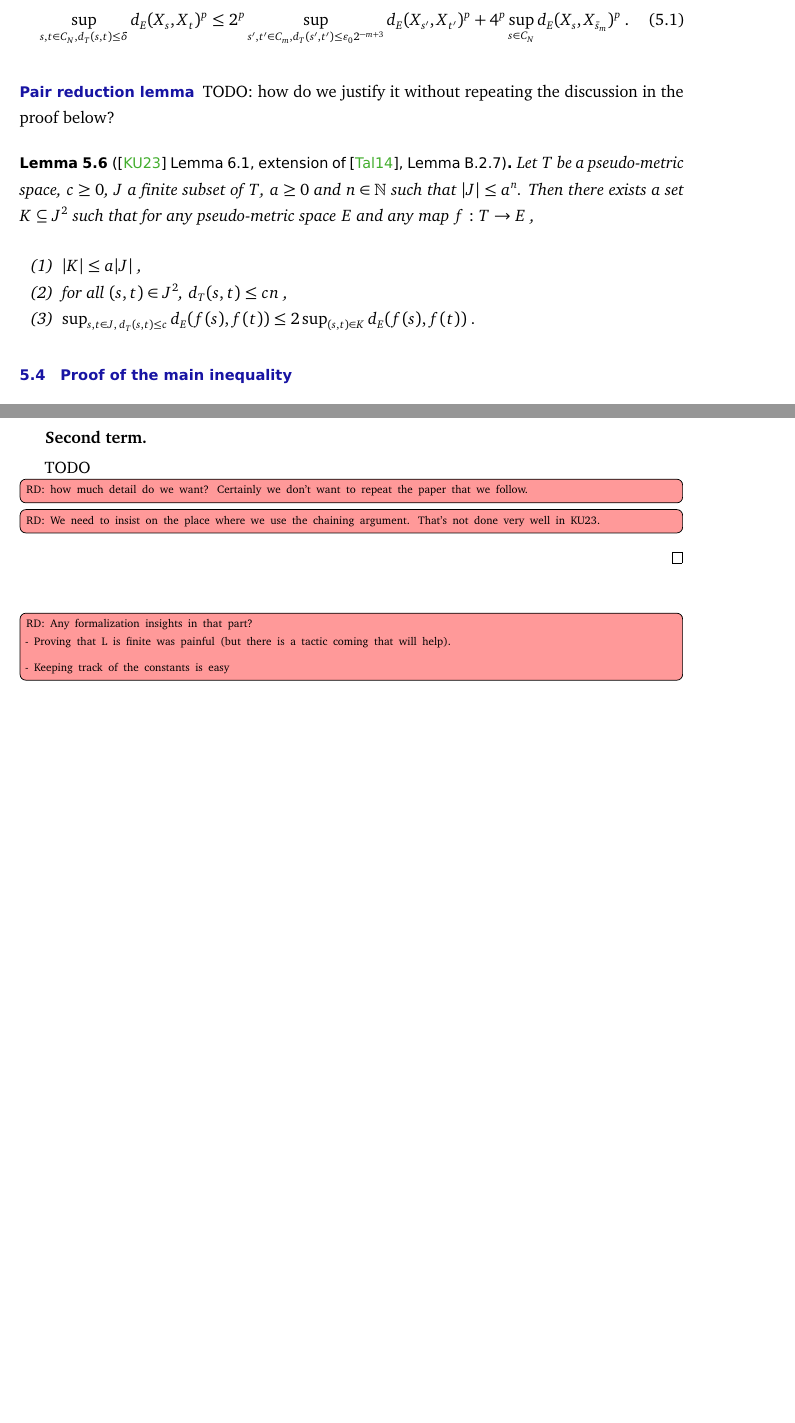
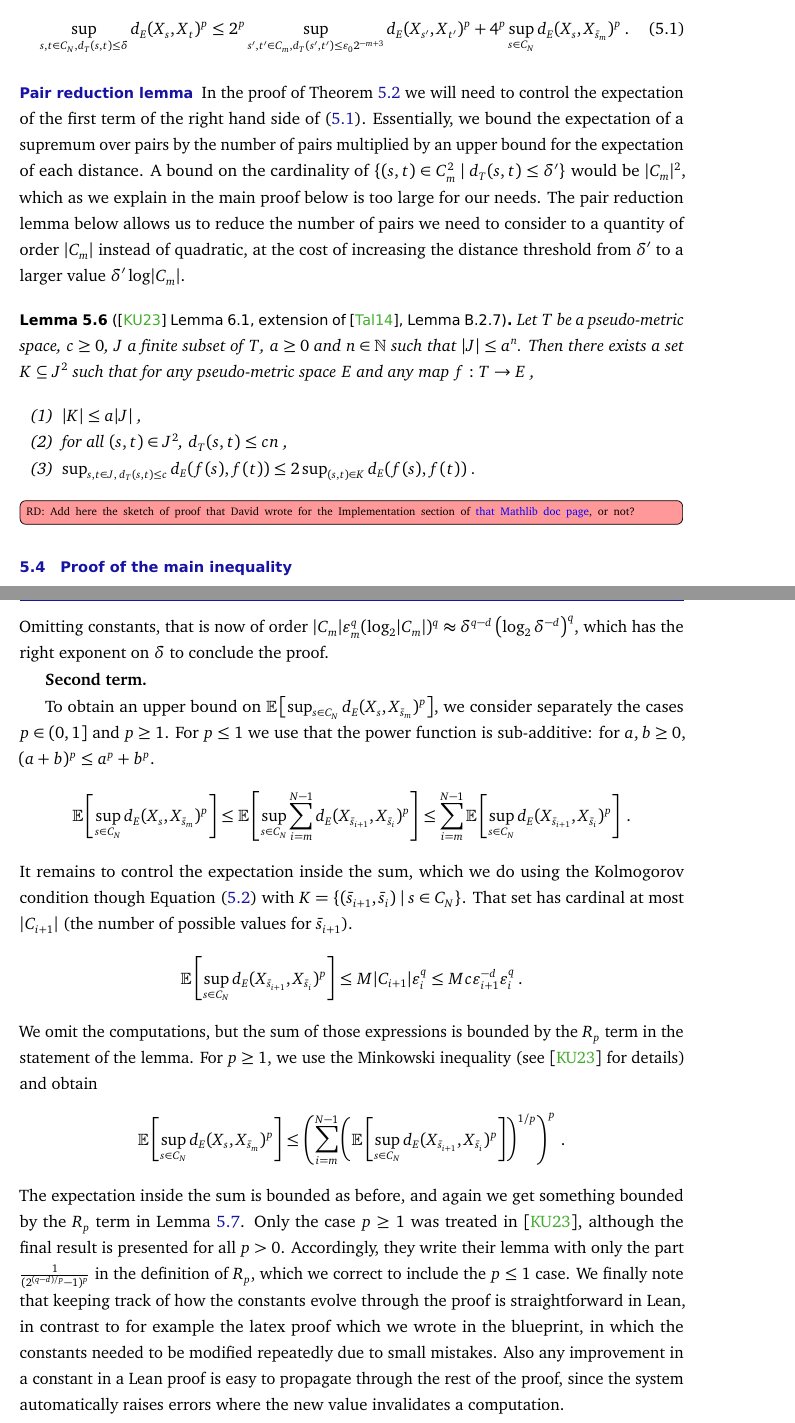
Before and after one commit to RemyDegenne/brownian-motion, a LaTeX document (BM_paper/main.tex): two parts of pages 23 and 25 of 31 before the commit and two parts of pages 23 and 26 of 32 after it, joined at a grey line, cut so that both start at the same text, the shorter picture padded with empty space. Compiled offline with pdfLaTeX.

Commit message:
KC proof done

```diff
--- a/BM_paper/main.tex
+++ b/BM_paper/main.tex
@@ -28,7 +28,7 @@
 {\texttt{\detokenize{#2}}}}
 
 \newcommand{\docs}[1]{%
-\leanlink{https://leanprover-community.github.io/mathlib4_docs/find/?pattern=#1\#doc}
+\leanlink{https://remydegenne.github.io/brownian-motion/docs/find/?pattern=#1\#doc}
 {#1}}
 
 \lstset{escapeinside={(*}{*)}, language=lean}
@@ -692,7 +692,10 @@ For a geometric grid $\varepsilon_n = \varepsilon_0 2^{-n}$ and $m$ such that $\
 
 \paragraph{Pair reduction lemma}
 
-TODO: how do we justify it without repeating the discussion in the proof below?
+In the proof of Theorem~\ref{thm:kolmogorov_chentsov} we will need to control the expectation of the first term of the right hand side of \eqref{eq:scale_change}.
+Essentially, we bound the expectation of a supremum over pairs by the number of pairs multiplied by an upper bound for the expectation of each distance.
+A bound on the cardinality of $\{(s, t) \in C_m^2 \mid d_T(s, t) \le \delta'\}$ would be $\lvert C_m \rvert^2$, which as we explain in the main proof below is too large for our needs.
+The pair reduction lemma below allows us to reduce the number of pairs we need to consider to a quantity of order $\lvert C_m \rvert$ instead of quadratic, at the cost of increasing the distance threshold from $\delta'$ to a larger value $\delta' \log \lvert C_m \rvert$.
 
 \begin{lemma}[\cite{kratschmer2023kolmogorov} Lemma 6.1, extension of \cite{talagrand2014}, Lemma B.2.7]\label{lem:pair_reduction}
 Let $T$ be a pseudo-metric space, $c \ge 0$, $J$ a finite subset of $T$, $a \ge 0$ and $n \in \mathbb{N}$ such that $\lvert J \rvert \le a^n$.
@@ -704,6 +707,8 @@ Then there exists a set $K \subseteq J^2$ such that for any pseudo-metric space
 \end{enumerate}
 \end{lemma}
 
+\todor{Add here the sketch of proof that David wrote for the Implementation section of \href{https://leanprover-community.github.io/mathlib4_docs/Mathlib/Topology/EMetricSpace/PairReduction.html}{that Mathlib doc page}, or not?}
+
 \subsection{Proof of the main inequality}
 
 Under the assumptions of Theorem~\ref{thm:kolmogorov_chentsov}, we prove that for all countable subset $T' \subseteq T$,
@@ -789,4 +793,3 @@ We bound the supremum by a sum and apply the inequality~\eqref{eq:kolmogorov_con
   \: .
 \end{align*}
 Since $\varepsilon_m \le \delta \le 4 \varepsilon_m$, we obtain a bound of order $\delta^{q - 2d}$, which is not sufficient to conclude the proof with the right exponent $\delta^{q - d}$.
-The issue is the square on the cardinal of the cover $C_m$, and this is what is fixed by the pair reduction lemma (Lemma~\ref{lem:pair_reduction}).
@@ -793,21 +804,35 @@ The issue is the square on the cardinal of the cover $C_m$, and this is what is
+Omitting constants, that is now of order
+$\lvert C_m \rvert \varepsilon_m^q (\log_2 \lvert C_m\rvert)^q \approx \delta^{q - d} \left(\log_2 \delta^{-d} \right)^q
+$, which has the right exponent on $\delta$ to conclude the proof.
 
 \textbf{Second term.}
 
-TODO
-\todor{how much detail do we want? Certainly we don't want to repeat the paper that we follow.}
-
-\todor{We need to insist on the place where we use the chaining argument. That's not done very well in KU23.}
-
-
-\end{proof}
-
-
-\todor{Any formalization insights in that part?
-
-- Proving that L is finite was painful (but there is a tactic coming that will help).
-
-- Keeping track of the constants is easy}
-
+To obtain an upper bound on $\mathbb{E}\left[\sup_{s \in C_N} d_E(X_s, X_{\bar{s}_m})^p\right]$, we consider separately the cases $p \in (0, 1]$ and $p \ge 1$.
+For $p \le 1$ we use that the power function is sub-additive: for $a, b \ge 0$, $(a + b)^p \le a^p + b^p$.
+\begin{align*}
+  \mathbb{E}\left[\sup_{s \in C_N} d_E(X_s, X_{\bar{s}_m})^p\right]
+  &\le \mathbb{E}\left[\sup_{s \in C_N} \sum_{i=m}^{N-1} d_E(X_{\bar{s}_{i+1}}, X_{\bar{s}_i})^p\right]
+  \le \sum_{i=m}^{N-1} \mathbb{E}\left[\sup_{s \in C_N} d_E(X_{\bar{s}_{i+1}}, X_{\bar{s}_i})^p\right]
+  \: .
+\end{align*}
+It remains to control the expectation inside the sum, which we do using the Kolmogorov condition though Equation~\eqref{eq:kolmogorov_condition_finite_set} with $K = \{(\bar{s}_{i+1}, \bar{s}_i) \mid s \in C_N\}$. That set has cardinal at most $\lvert C_{i+1} \rvert$ (the number of possible values for $\bar{s}_{i+1}$).
+\begin{align*}
+  \mathbb{E}\left[\sup_{s \in C_N} d_E(X_{\bar{s}_{i+1}}, X_{\bar{s}_i})^p\right]
+  &\le M \lvert C_{i+1} \rvert \varepsilon_i^q
+  \le M c \varepsilon_{i+1}^{-d} \varepsilon_i^{q}
+  \: .
+\end{align*}
+We omit the computations, but the sum of those expressions is bounded by the $R_p$ term in the statement of the lemma.
+For $p \ge 1$, we use the Minkowski inequality (see \cite{kratschmer2023kolmogorov} for details) and obtain
+\begin{align*}
+  \mathbb{E}\left[\sup_{s \in C_N} d_E(X_s, X_{\bar{s}_m})^p\right]
+  &\le \left( \sum_{i=m}^{N-1} \left( \mathbb{E}\left[\sup_{s \in C_N} d_E(X_{\bar{s}_{i+1}}, X_{\bar{s}_i})^p\right] \right)^{1/p} \right)^p
+  \: .
+\end{align*}
+The expectation inside the sum is bounded as before, and again we get something bounded by the $R_p$ term in Lemma~\ref{lem:finite_set_bound_of_dist_le}.
+Only the case $p \ge 1$ was treated in \cite{kratschmer2023kolmogorov}, although the final result is presented for all $p > 0$.
+Accordingly, they write their lemma with only the part $\frac{1}{(2^{(q-d)/p} - 1)^p}$ in the definition of $R_p$, which we correct to include the $p \le 1$ case.
+We finally note that keeping track of how the constants evolve through the proof is straightforward in Lean, in contrast to for example the latex proof which we wrote in the blueprint, in which the constants needed to be modified repeatedly due to small mistakes. Also any improvement in a constant in a Lean proof is easy to propagate through the rest of the proof, since the system automatically raises errors where the new value invalidates a computation.
 
 
 \subsection{Building a Hölder continuous process}
```
Also changed, not shown: BM_paper/main.tex (37 more changed lines).
